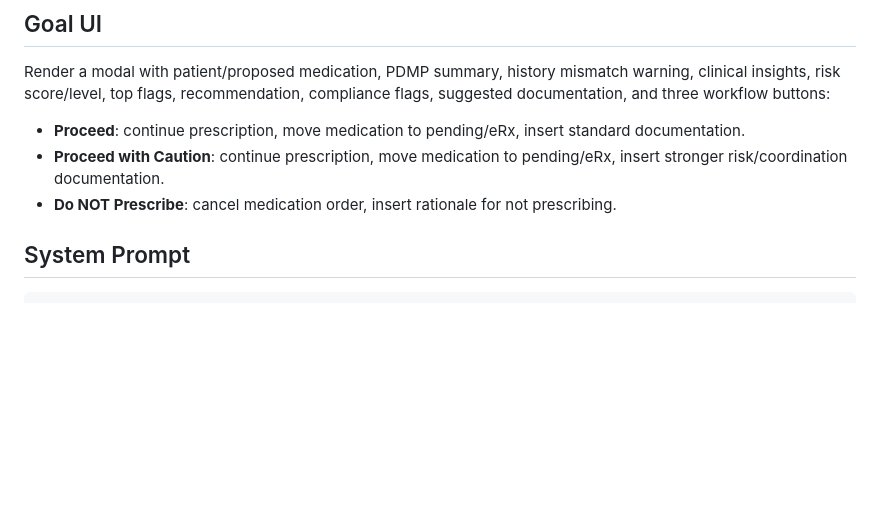
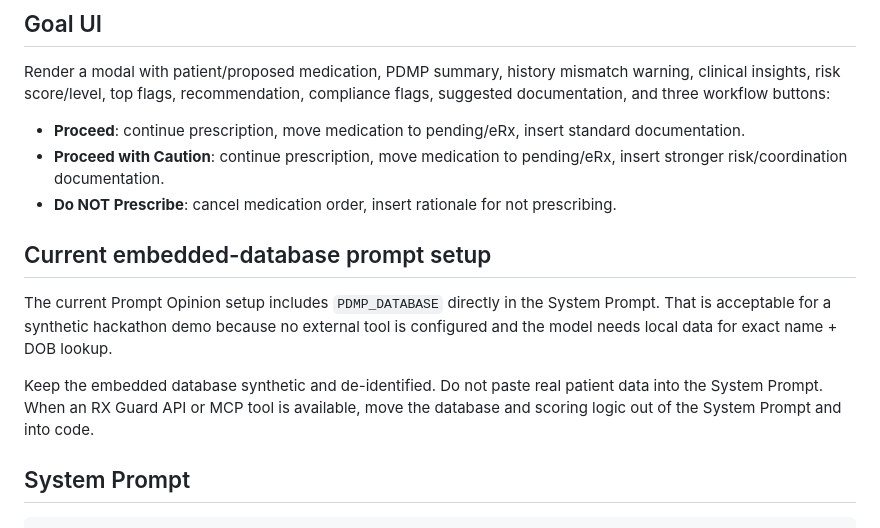
Before and after one commit to mikepatraw/rx-guard, a Markdown page: docs/product/PROMPT-OPINION-BYO-AGENT-CONFIG.md, the part around one of its changes. Rendered like a GitHub page; blank space fills up the shorter version.

```diff
--- a/docs/product/PROMPT-OPINION-BYO-AGENT-CONFIG.md
+++ b/docs/product/PROMPT-OPINION-BYO-AGENT-CONFIG.md
@@ -9,6 +9,12 @@ Render a modal with patient/proposed medication, PDMP summary, history mismatch
 - **Proceed**: continue prescription, move medication to pending/eRx, insert standard documentation.
 - **Proceed with Caution**: continue prescription, move medication to pending/eRx, insert stronger risk/coordination documentation.
 - **Do NOT Prescribe**: cancel medication order, insert rationale for not prescribing.
+
+## Current embedded-database prompt setup
+
+The current Prompt Opinion setup includes `PDMP_DATABASE` directly in the System Prompt. That is acceptable for a synthetic hackathon demo because no external tool is configured and the model needs local data for exact name + DOB lookup.
+
+Keep the embedded database synthetic and de-identified. Do not paste real patient data into the System Prompt. When an RX Guard API or MCP tool is available, move the database and scoring logic out of the System Prompt and into code.
 
 ## System Prompt
 
```
Also changed, not shown: other parts of docs/product/PROMPT-OPINION-BYO-AGENT-CONFIG.md (+98 -81 lines), docs/product/PROMPT-OPINION-CHAT-CALIBRATION.md (+7 -6 lines).
